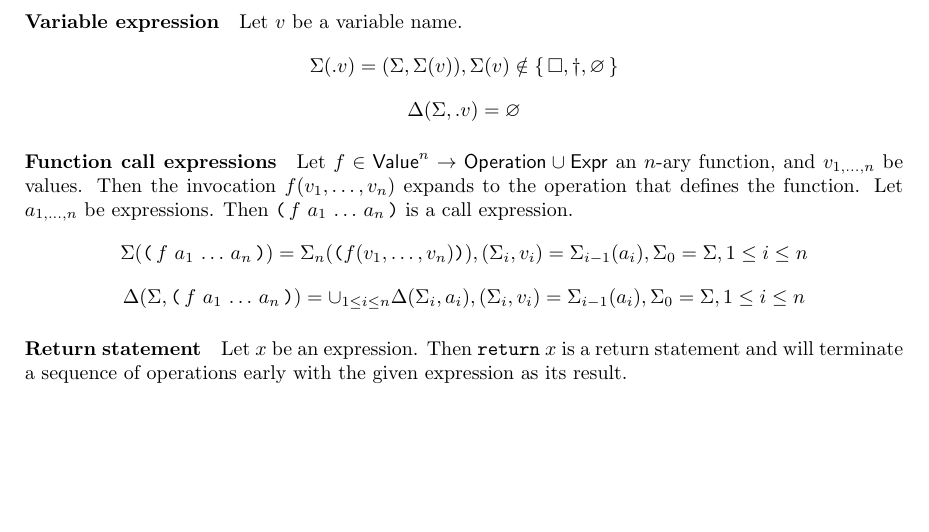
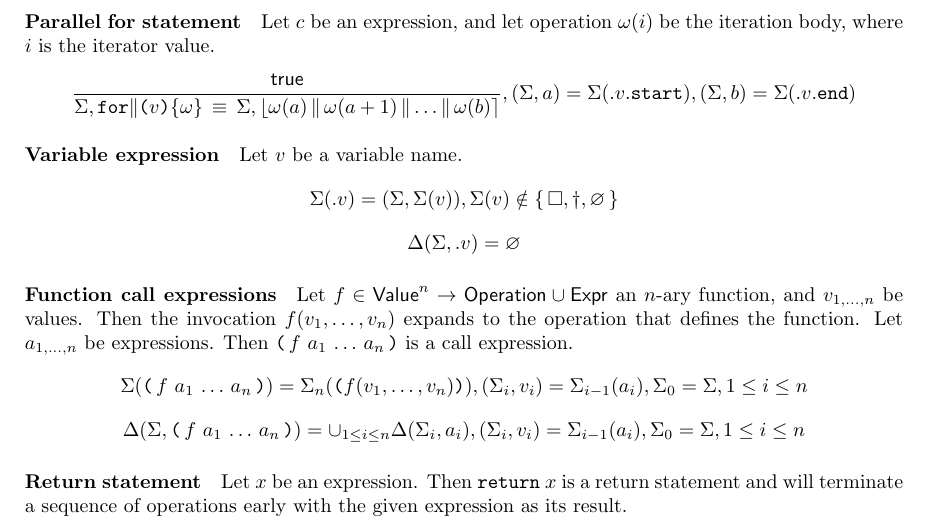
Before and after one commit to TheRightThing/tetra-spec, a LaTeX document (latex/tetra-spec.tex, which reads latex/macros.tex, latex/semantics.tex): part of page 8 of 8, cut at the place of the change, the shorter picture padded with empty space. Compiled offline with pdfLaTeX.

Commit message:
[semantics] Added parallel for loops.

```diff
--- a/latex/macros.tex
+++ b/latex/macros.tex
@@ -43,6 +43,7 @@
 \newcommand{\results}[3]{\left\langle\, #1, #2 \to #3 \,\right\rangle}
 \newcommand{\equivs}[3]{\left\langle\, #1, #2 \equiv #3 \,\right\rangle}
 \newcommand{\forstmt}[4]{\texttt{for(}#1 \texttt{;} #2 \texttt{;} #3 \texttt{)\{} #4 \texttt{\}}}
+\newcommand{\parforstmt}[2]{\texttt{for$\|$(} #1 \texttt{)\{} #2 \texttt{\}}}
 \newcommand{\whilestmt}[2]{\texttt{while(} #1 \texttt{)\{} #2 \texttt{\}}}
 %\opexp{op}{a0}{...}{an}
 \newcommand{\opexp}[1]{\ttlparen\,\recurse{}{~}{\,\ttrparen}{#1}}
--- a/latex/semantics.tex
+++ b/latex/semantics.tex
@@ -260,6 +260,21 @@ $$
         {\Sigma, \stmt{\omega_1}{\whilestmt{c}{\stmt{\omega_3}{\omega_2}}}}
 $$
 
+\paragraph{Parallel for statement}
+Let $c$ be an expression, and let operation $\omega(i)$ be the iteration body, where $i$ is the iterator value.
+$$
+\semruleeq
+        {\true}
+        {\Sigma, \parforstmt{v}{\omega}}
+        {\Sigma, \parstmt
+        	{\omega(a)}
+        	{\omega(a+1)}
+        	{\ldots}
+        	{\omega(b)}},
+        (\Sigma, a) = \Sigma(\val{\memb{v}{start}}),
+        (\Sigma, b) = \Sigma(\val{\memb{v}{end}})
+$$
+
 \paragraph{Variable expression}
 Let $v$ be a variable name.
 $$
```
